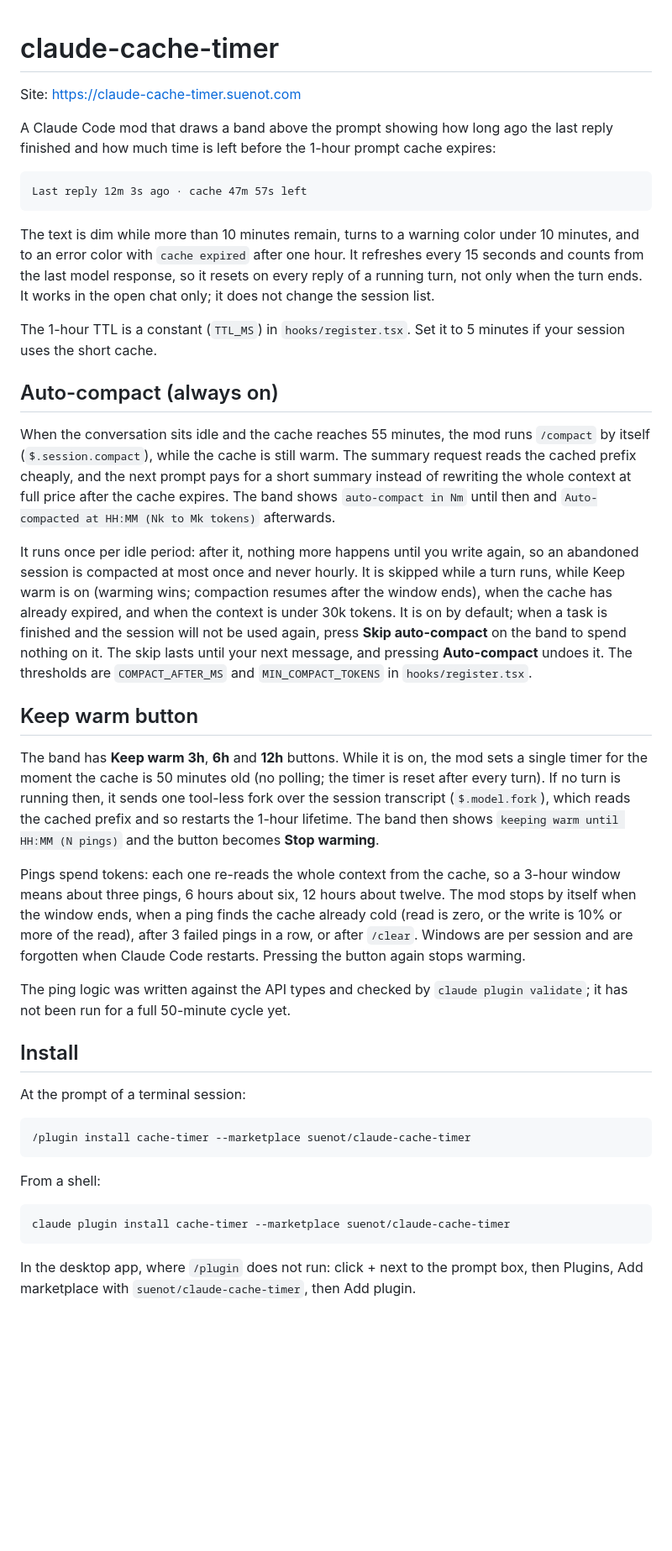
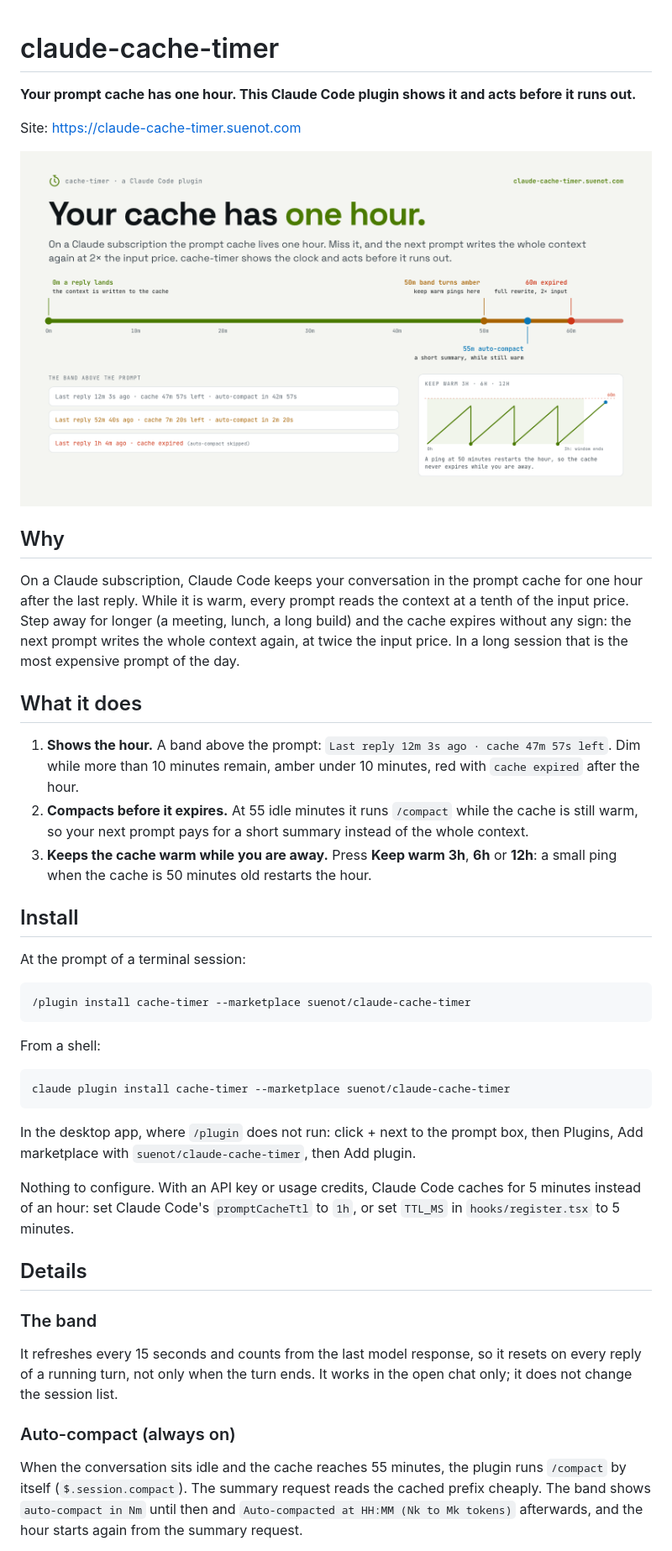
Before and after one commit to suenot/claude-cache-timer, a Markdown page: README.md, the part around one of its changes. Shown at 84% size. Drawn GitHub-style; pictures changed too: docs/infographic-light.png (added); blank space fills up the shorter version.

Commit message:
README: infographic, plain why/what up front, details below
Ping counts corrected (3-4, 7-8, 14-15), 5-minute TTL for API keys noted.

Co-Authored-By: Claude Opus 5.5 <noreply@anthropic.com>

````diff
--- a/README.md
+++ b/README.md
@@ -1,60 +1,23 @@
 # claude-cache-timer
+
+**Your prompt cache has one hour. This Claude Code plugin shows it and acts before it runs out.**
 
 Site: https://claude-cache-timer.suenot.com
 
-A Claude Code mod that draws a band above the prompt showing how long ago the
-last reply finished and how much time is left before the 1-hour prompt cache
-expires:
+<picture>
+  <source media="(prefers-color-scheme: dark)" srcset="docs/infographic-dark.png">
+  <img alt="The cache hour: the band turns amber at 50 minutes, auto-compact runs at 55, the cache expires at 60; keep warm pings every 50 minutes" src="docs/infographic-light.png">
+</picture>
 
-```
-Last reply 12m 3s ago · cache 47m 57s left
-```
+## Why
 
-The text is dim while more than 10 minutes remain, turns to a warning color
-under 10 minutes, and to an error color with `cache expired` after one hour.
-It refreshes every 15 seconds and counts from the last model response, so it
-resets on every reply of a running turn, not only when the turn ends.
-It works in the open chat only; it does not change the session list.
+On a Claude subscription, Claude Code keeps your conversation in the prompt cache for one hour after the last reply. While it is warm, every prompt reads the context at a tenth of the input price. Step away for longer (a meeting, lunch, a long build) and the cache expires without any sign: the next prompt writes the whole context again, at twice the input price. In a long session that is the most expensive prompt of the day.
 
-The 1-hour TTL is a constant (`TTL_MS`) in `hooks/register.tsx`. Set it to
-5 minutes if your session uses the short cache.
+## What it does
 
-## Auto-compact (always on)
-
-When the conversation sits idle and the cache reaches 55 minutes, the mod runs
-`/compact` by itself (`$.session.compact`), while the cache is still warm. The
-summary request reads the cached prefix cheaply, and the next prompt pays for a
-short summary instead of rewriting the whole context at full price after the
-cache expires. The band shows `auto-compact in Nm` until then and
-`Auto-compacted at HH:MM (Nk to Mk tokens)` afterwards.
-
-It runs once per idle period: after it, nothing more happens until you write
-again, so an abandoned session is compacted at most once and never hourly. It
-is skipped while a turn runs, while Keep warm is on (warming wins; compaction
-resumes after the window ends), when the cache has already expired, and when
-the context is under 30k tokens. It is on by default; when a task is finished
-and the session will not be used again, press **Skip auto-compact** on the
-band to spend nothing on it. The skip lasts until your next message, and
-pressing **Auto-compact** undoes it. The thresholds are `COMPACT_AFTER_MS` and
-`MIN_COMPACT_TOKENS` in `hooks/register.tsx`.
-
-## Keep warm button
-
-The band has **Keep warm 3h**, **6h** and **12h** buttons. While it is on, the mod sets a single timer for the
-moment the cache is 50 minutes old (no polling; the timer is reset after every
-turn). If no turn is running then, it sends one tool-less fork over the session transcript (`$.model.fork`), which reads
-the cached prefix and so restarts the 1-hour lifetime. The band then shows
-`keeping warm until HH:MM (N pings)` and the button becomes **Stop warming**.
-
-Pings spend tokens: each one re-reads the whole context from the cache, so a
-3-hour window means about three pings, 6 hours about six, 12 hours about twelve. The mod stops by itself when the window
-ends, when a ping finds the cache already cold (read is zero, or the write is
-10% or more of the read), after 3 failed pings in a row, or after `/clear`.
-Windows are per session and are forgotten when Claude Code restarts. Pressing
-the button again stops warming.
-
-The ping logic was written against the API types and checked by
-`claude plugin validate`; it has not been run for a full 50-minute cycle yet.
+1. **Shows the hour.** A band above the prompt: `Last reply 12m 3s ago · cache 47m 57s left`. Dim while more than 10 minutes remain, amber under 10 minutes, red with `cache expired` after the hour.
+2. **Compacts before it expires.** At 55 idle minutes it runs `/compact` while the cache is still warm, so your next prompt pays for a short summary instead of the whole context.
+3. **Keeps the cache warm while you are away.** Press **Keep warm 3h**, **6h** or **12h**: a small ping when the cache is 50 minutes old restarts the hour.
 
 ## Install
 
@@ -70,6 +33,17 @@ From a shell:
 claude plugin install cache-timer --marketplace suenot/claude-cache-timer
 ```
 
-In the desktop app, where `/plugin` does not run: click + next to the prompt
-box, then Plugins, Add marketplace with `suenot/claude-cache-timer`, then Add
-plugin.
+In the desktop app, where `/plugin` does not run: click + next to the prompt box, then Plugins, Add marketplace with `suenot/claude-cache-timer`, then Add plugin.
+
+Nothing to configure. With an API key or usage credits, Claude Code caches for 5 minutes instead of an hour: set Claude Code's `promptCacheTtl` to `1h`, or set `TTL_MS` in `hooks/register.tsx` to 5 minutes.
+
+## Details
+
+### The band
+
+It refreshes every 15 seconds and counts from the last model response, so it resets on every reply of a running turn, not only when the turn ends. It works in the open chat only; it does not change the session list.
+
+### Auto-compact (always on)
+
+When the conversation sits idle and the cache reaches 55 minutes, the plugin runs `/compact` by itself (`$.session.compact`). The summary request reads the cached prefix cheaply. The band shows `auto-compact in Nm` until then and `Auto-compacted at HH:MM (Nk to Mk tokens)` afterwards, and the hour starts again from the summary request.
+
````
Also changed, not shown: other parts of README.md (+9 -0 lines), docs/infographic-dark.png (added).
